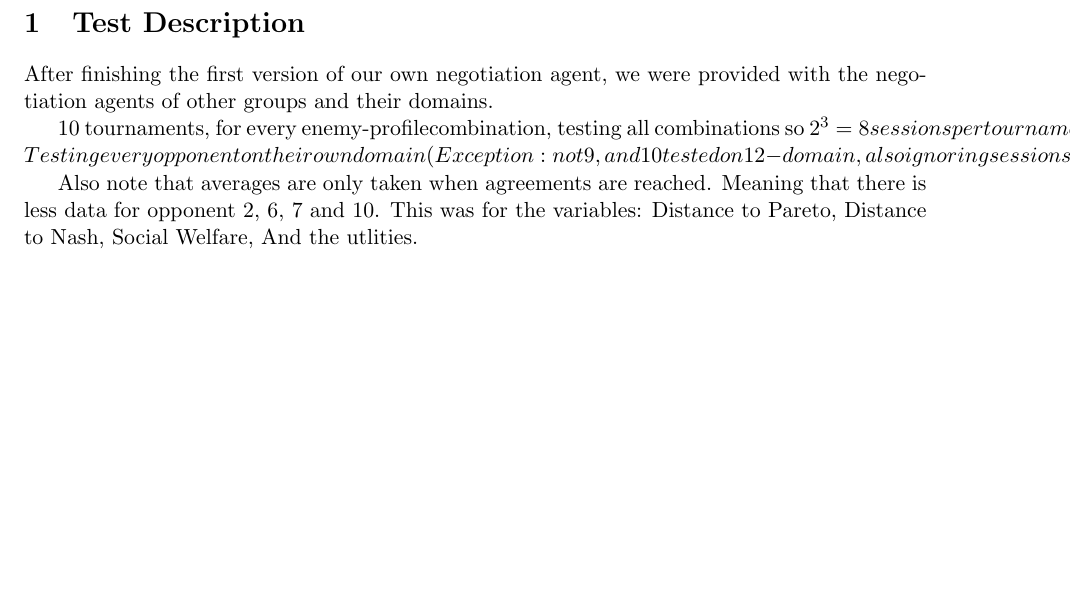
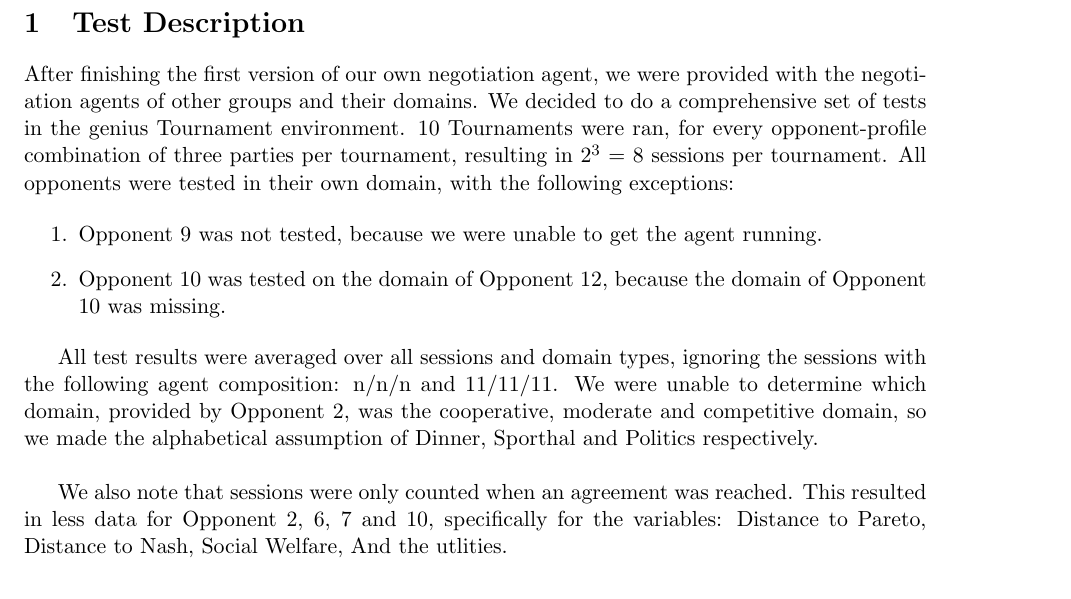
Before and after one commit to JWvanV/NegotiationAssignment, a LaTeX document (docs/Part2/reportdeel2.tex, which reads docs/Part2/testdescription.tex): part of page 2 of 2 before the commit and part of page 2 of 3 after it, cut so that both start at the same text, the shorter picture padded with empty space. Compiled offline with pdfLaTeX.

Commit message:
Wrote Test Descriptions

```diff
--- a/docs/Part2/testdescription.tex
+++ b/docs/Part2/testdescription.tex
@@ -1,7 +1,13 @@
 \section{Test Description}
 
-After finishing the first version of our own negotiation agent, we were provided with the negotiation agents of other groups and their domains.
+After finishing the first version of our own negotiation agent, we were provided with the negotiation agents of other groups and their domains. We decided to do a comprehensive set of tests in the genius Tournament environment. 10 Tournaments were ran, for every opponent-profile combination of three parties per tournament, resulting in 2\textsuperscript{3} = 8 sessions per tournament. All opponents were tested in their own domain, with the following exceptions:
 
-10 tournaments, for every enemy-profilecombination, testing all combinations so 2^3 = 8 sessions per tournament. - Testing every opponent on their own domain (Exception: not 9, and 10 tested on 12-domain, also ignoring sessions n/n/n and 11/11/11 in testing). Also, averaging over all sessions and domain types.
+\begin{enumerate}
+	\item Opponent 9 was not tested, because we were unable to get the agent running.
+	\item Opponent 10 was tested on the domain of Opponent 12, because the domain of Opponent 10 was missing.
+\end{enumerate}
 
-Also note that averages are only taken when agreements are reached. Meaning that there is less data for opponent 2, 6, 7 and 10. This was for the variables: Distance to Pareto, Distance to Nash, Social Welfare, And the utlities.
+All test results were averaged over all sessions and domain types, ignoring the sessions with the following agent composition: n/n/n and 11/11/11.
+We were unable to determine which domain, provided by Opponent 2, was the cooperative, moderate and competitive domain, so we made the alphabetical assumption of Dinner, Sporthal and Politics respectively.\\
+
+We also note that sessions were only counted when an agreement was reached. This resulted in less data for Opponent 2, 6, 7 and 10, specifically for the variables: Distance to Pareto, Distance to Nash, Social Welfare, And the utlities.
```
